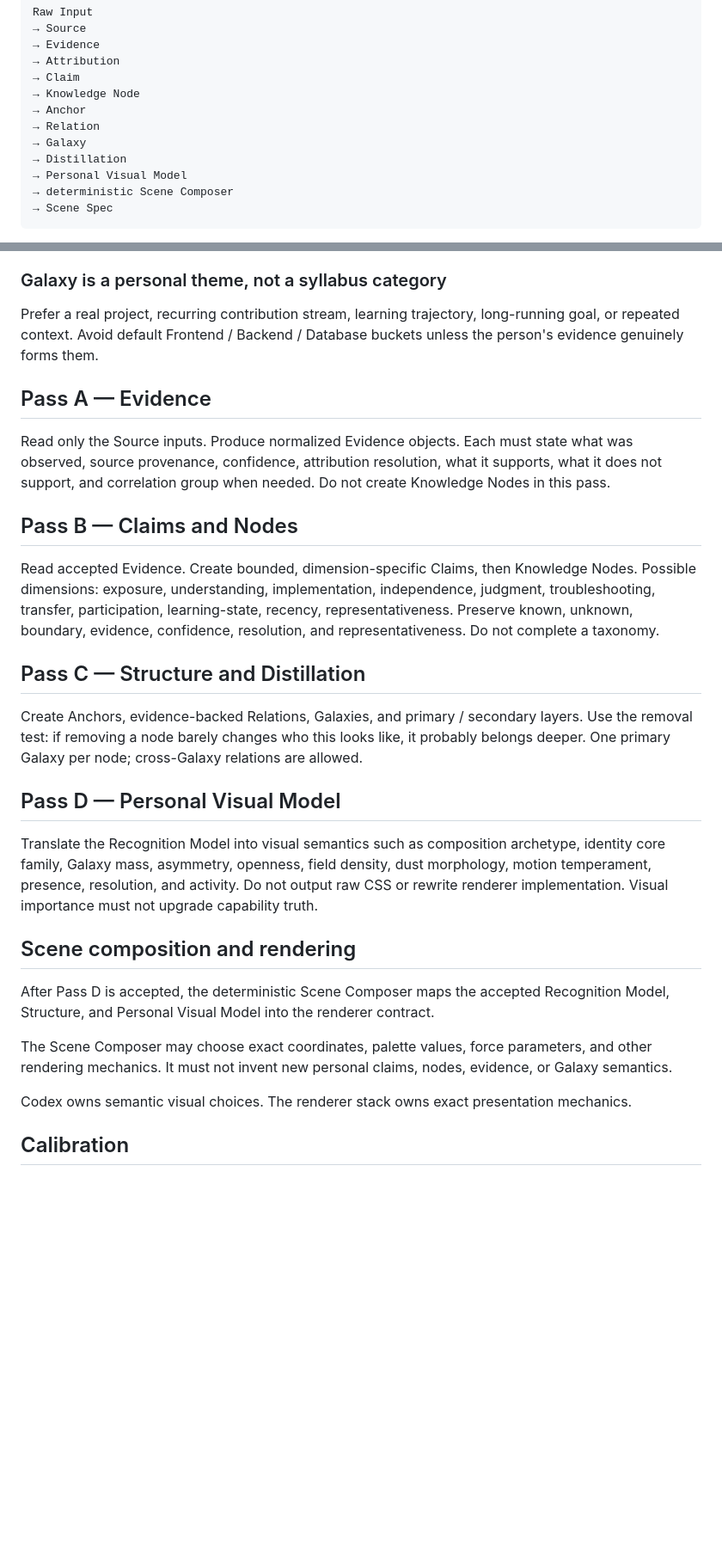
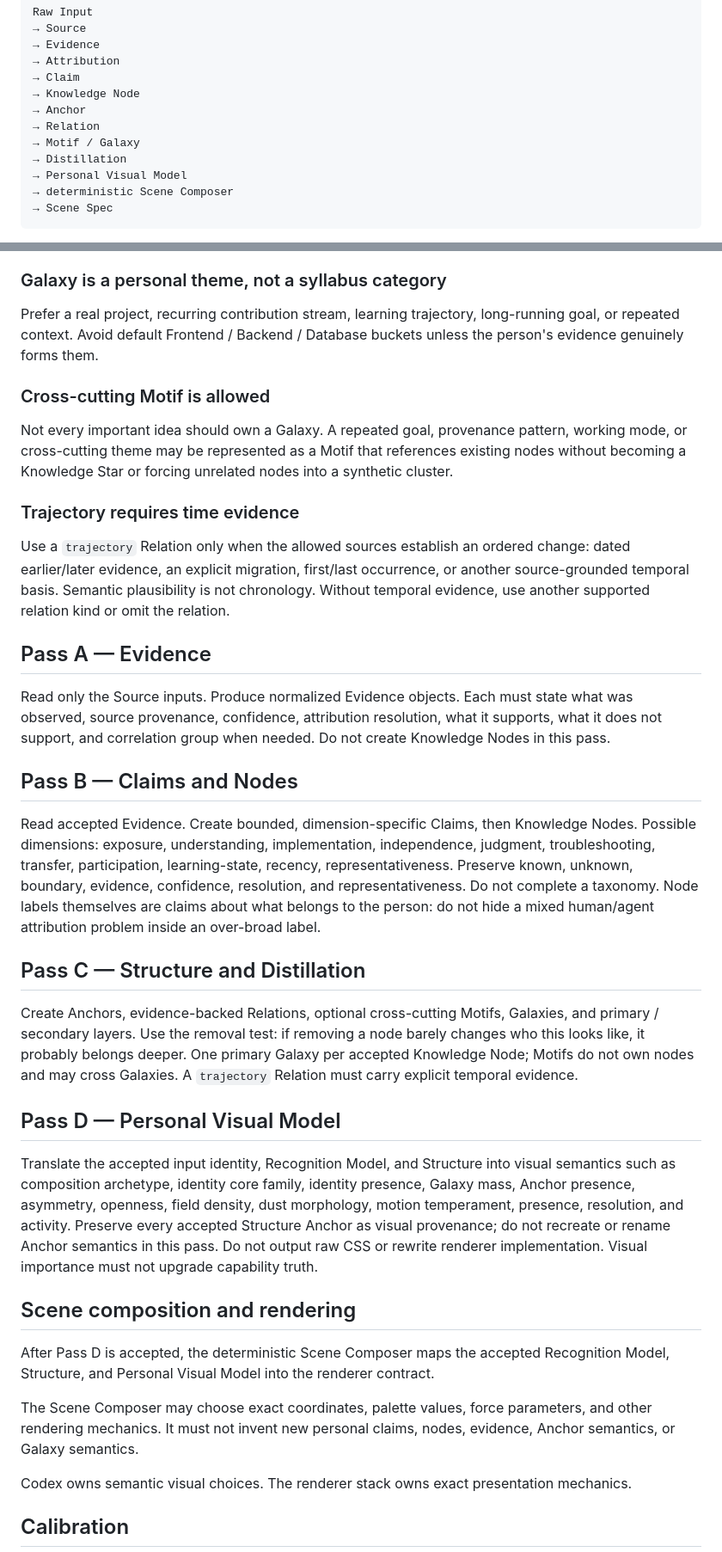
Before and after one commit to Tyr1onX/knowledge-constellation, a Markdown page: SKILL.md, 2 parts joined by grey strips. Shown at 86% size. Rendered like a GitHub page; blank space fills up the shorter version.

Commit message:
noop-safe

```diff
--- a/SKILL.md
+++ b/SKILL.md
@@ -36,7 +36,7 @@ Raw Input
 → Knowledge Node
 → Anchor
 → Relation
-→ Galaxy
+→ Motif / Galaxy
 → Distillation
 → Personal Visual Model
 → deterministic Scene Composer
@@ -74,22 +80,28 @@ A technology can strongly represent the person's current work while independent
 ### Galaxy is a personal theme, not a syllabus category
 Prefer a real project, recurring contribution stream, learning trajectory, long-running goal, or repeated context. Avoid default Frontend / Backend / Database buckets unless the person's evidence genuinely forms them.
 
+### Cross-cutting Motif is allowed
+Not every important idea should own a Galaxy. A repeated goal, provenance pattern, working mode, or cross-cutting theme may be represented as a Motif that references existing nodes without becoming a Knowledge Star or forcing unrelated nodes into a synthetic cluster.
+
+### Trajectory requires time evidence
+Use a `trajectory` Relation only when the allowed sources establish an ordered change: dated earlier/later evidence, an explicit migration, first/last occurrence, or another source-grounded temporal basis. Semantic plausibility is not chronology. Without temporal evidence, use another supported relation kind or omit the relation.
+
 ## Pass A — Evidence
 Read only the Source inputs. Produce normalized Evidence objects. Each must state what was observed, source provenance, confidence, attribution resolution, what it supports, what it does not support, and correlation group when needed. Do not create Knowledge Nodes in this pass.
 
 ## Pass B — Claims and Nodes
-Read accepted Evidence. Create bounded, dimension-specific Claims, then Knowledge Nodes. Possible dimensions: exposure, understanding, implementation, independence, judgment, troubleshooting, transfer, participation, learning-state, recency, representativeness. Preserve known, unknown, boundary, evidence, confidence, resolution, and representativeness. Do not complete a taxonomy.
+Read accepted Evidence. Create bounded, dimension-specific Claims, then Knowledge Nodes. Possible dimensions: exposure, understanding, implementation, independence, judgment, troubleshooting, transfer, participation, learning-state, recency, representativeness. Preserve known, unknown, boundary, evidence, confidence, resolution, and representativeness. Do not complete a taxonomy. Node labels themselves are claims about what belongs to the person: do not hide a mixed human/agent attribution problem inside an over-broad label.
 
 ## Pass C — Structure and Distillation
-Create Anchors, evidence-backed Relations, Galaxies, and primary / secondary layers. Use the removal test: if removing a node barely changes who this looks like, it probably belongs deeper. One primary Galaxy per node; cross-Galaxy relations are allowed.
+Create Anchors, evidence-backed Relations, optional cross-cutting Motifs, Galaxies, and primary / secondary layers. Use the removal test: if removing a node barely changes who this looks like, it probably belongs deeper. One primary Galaxy per accepted Knowledge Node; Motifs do not own nodes and may cross Galaxies. A `trajectory` Relation must carry explicit temporal evidence.
 
 ## Pass D — Personal Visual Model
-Translate the Recognition Model into visual semantics such as composition archetype, identity core family, Galaxy mass, asymmetry, openness, field density, dust morphology, motion temperament, presence, resolution, and activity. Do not output raw CSS or rewrite renderer implementation. Visual importance must not upgrade capability truth.
+Translate the accepted input identity, Recognition Model, and Structure into visual semantics such as composition archetype, identity core family, identity presence, Galaxy mass, Anchor presence, asymmetry, openness, field density, dust morphology, motion temperament, presence, resolution, and activity. Preserve every accepted Structure Anchor as visual provenance; do not recreate or rename Anchor semantics in this pass. Do not output raw CSS or rewrite renderer implementation. Visual importance must not upgrade capability truth.
 
 ## Scene composition and rendering
 After Pass D is accepted, the deterministic Scene Composer maps the accepted Recognition Model, Structure, and Personal Visual Model into the renderer contract.
 
-The Scene Composer may choose exact coordinates, palette values, force parameters, and other rendering mechanics. It must not invent new personal claims, nodes, evidence, or Galaxy semantics.
+The Scene Composer may choose exact coordinates, palette values, force parameters, and other rendering mechanics. It must not invent new personal claims, nodes, evidence, Anchor semantics, or Galaxy semantics.
 
 Codex owns semantic visual choices. The renderer stack owns exact presentation mechanics.
 
```
Also changed, not shown: other parts of SKILL.md (+6 -0 lines).
